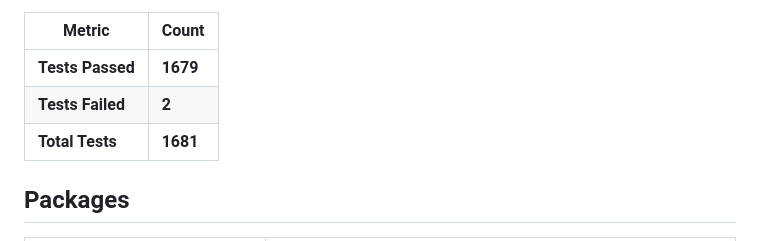
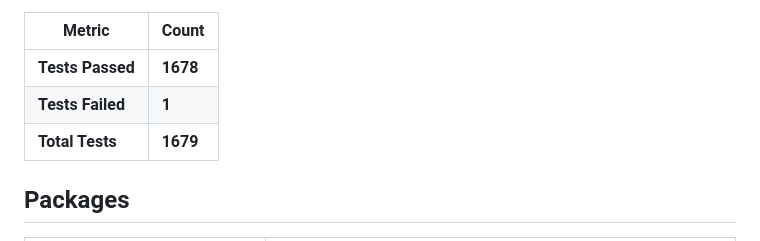
Before and after one commit to bkio/ReflectiveForms, a Markdown page: README.md, the part around one of its changes. Rendered like a GitHub page.

Commit message:
Update test results: 1678 passed, 1 failed, 1679 total

```diff
--- a/README.md
+++ b/README.md
@@ -8,9 +8,9 @@ A schema-driven admin panel framework. Define entities with C# attributes, get a
 
 | Metric | Count |
 |--------|-------|
-| **Tests Passed** | **1679** |
-| **Tests Failed** | **2** |
-| **Total Tests** | **1681** |
+| **Tests Passed** | **1678** |
+| **Tests Failed** | **1** |
+| **Total Tests** | **1679** |
 
 ## Packages
 
```
Also changed, not shown: other parts of README.md (+2 -2 lines).
